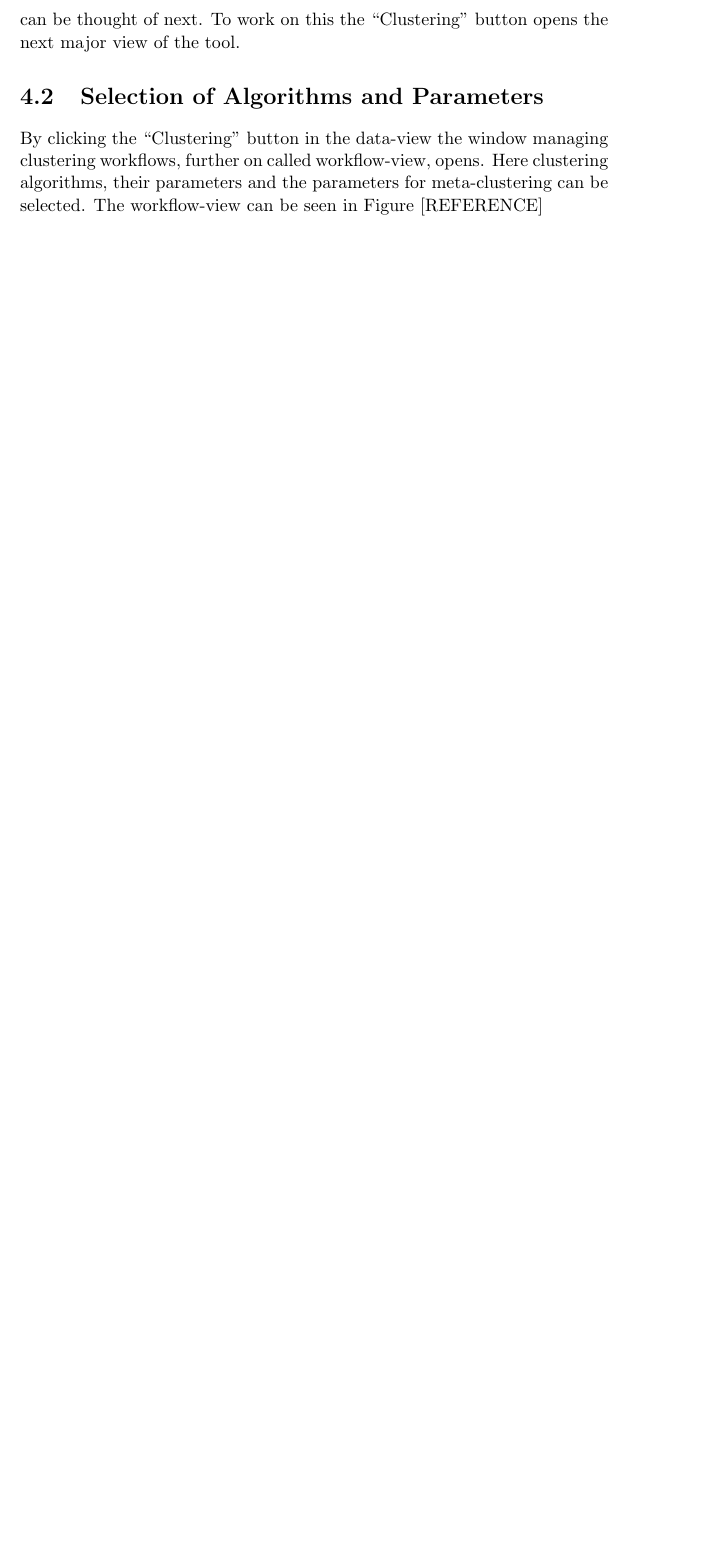
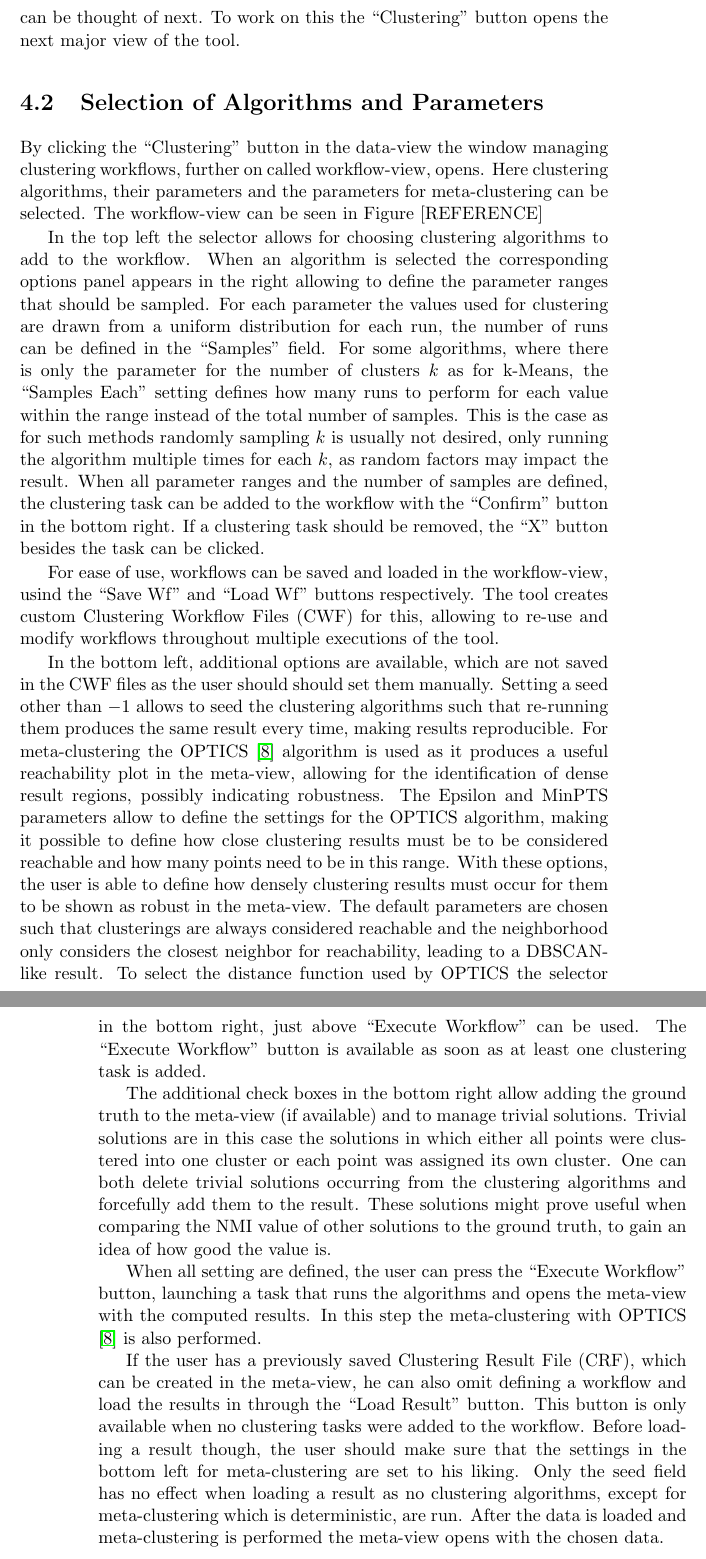
Before and after one commit to chris9182/Master-Thesis, a LaTeX thesis (thesis/paper.tex): part of page 37 of 67 before the commit and two parts of pages 37 and 38 of 67 after it, the two joined at a grey line, cut so that both start at the same text, the shorter picture padded with empty space. Compiled offline with pdfLaTeX.

Commit message:
more using of tool

```diff
--- a/thesis/paper.tex
+++ b/thesis/paper.tex
@@ -297,6 +297,18 @@ With these to pre-processing steps done, the actual clustering of the data can b
 \section{Selection of Algorithms and Parameters}
 By clicking the ``Clustering'' button in the data-view the window managing clustering workflows, further on called workflow-view, opens. Here clustering algorithms, their parameters and the parameters for meta-clustering can be selected. The workflow-view can be seen in Figure [REFERENCE]
 
+In the top left the selector allows for choosing clustering algorithms to add to the workflow. When an algorithm is selected the corresponding options panel appears in the right allowing to define the parameter ranges that should be sampled. For each parameter the values used for clustering are drawn from a uniform distribution for each run, the number of runs can be defined in the ``Samples'' field. For some algorithms, where there is only the parameter for the number of clusters $k$ as for k-Means, the ``Samples Each'' setting defines how many runs to perform for each value within the range instead of the total number of samples. This is the case as for such methods randomly sampling $k$ is usually not desired, only running the algorithm multiple times for each $k$, as random factors may impact the result. When all parameter ranges and the number of samples are defined, the clustering task can be added to the workflow with the ``Confirm'' button in the bottom right. If a clustering task should be removed, the ``X'' button besides the task can be clicked.
+
+For ease of use, workflows can be saved and loaded in the workflow-view, usind the ``Save Wf'' and ``Load Wf'' buttons respectively. The tool creates custom Clustering Workflow Files (CWF) for this, allowing to re-use and modify workflows throughout multiple executions of the tool.
+
+In the bottom left, additional options are available, which are not saved in the CWF files as the user should should set them manually. Setting a seed other than $-1$ allows to seed the clustering algorithms such that re-running them produces the same result every time, making results reproducible. For meta-clustering the OPTICS \cite{10.1145/304181.304187} algorithm is used as it produces a useful reachability plot in the meta-view, allowing for the identification of dense result regions, possibly indicating robustness. The Epsilon and MinPTS parameters allow to define the settings for the OPTICS algorithm, making it possible to define how close clustering results must be to be considered reachable and how many points need to be in this range. With these options, the user is able to define how densely clustering results must occur for them to be shown as robust in the meta-view. The default parameters are chosen such that clusterings are always considered reachable and the neighborhood only considers the closest neighbor for reachability, leading to a DBSCAN-like result. To select the distance function used by OPTICS the selector in the bottom right, just above ``Execute Workflow'' can be used. The ``Execute Workflow'' button is available as soon as at least one clustering task is added.
+
+The additional check boxes in the bottom right allow adding the ground truth to the meta-view (if available) and to manage trivial solutions. Trivial solutions are in this case the solutions in which either all points were clustered into one cluster or each point was assigned its own cluster. One can both delete trivial solutions occurring from the clustering algorithms and forcefully add them to the result. These solutions might prove useful when comparing the NMI value of other solutions to the ground truth, to gain an idea of how good the value is.
+
+When all setting are defined, the user can press the ``Execute Workflow'' button, launching a task that runs the algorithms and opens the meta-view with the computed results. In this step the meta-clustering with OPTICS \cite{10.1145/304181.304187} is also performed.
+
+If the user has a previously saved Clustering Result File (CRF), which can be created in the meta-view, he can also omit defining a workflow and load the results in through the ``Load Result'' button. This button is only available when no clustering tasks were added to the workflow. Before loading a result though, the user should make sure that the settings in the bottom left for meta-clustering are set to his liking. Only the seed field has no effect when loading a result as no clustering algorithms, except for meta-clustering which is deterministic, are run. After the data is loaded and meta-clustering is performed the meta-view opens with the chosen data.
+
 \section{Meta-View and Consensus Clustering}
 bla
 
```
Also changed, not shown: thesis/paper.pdf, 1 other file.
